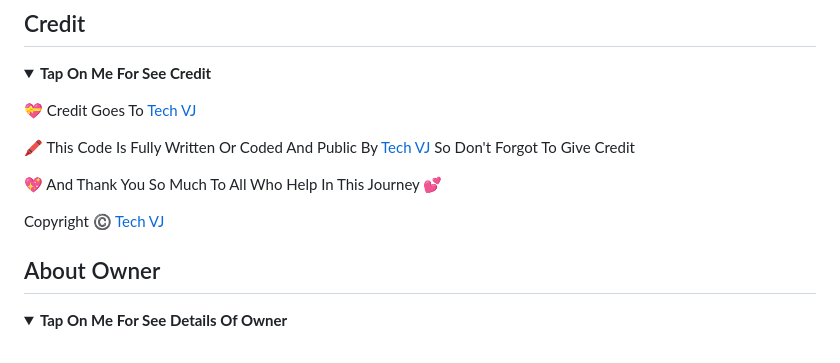
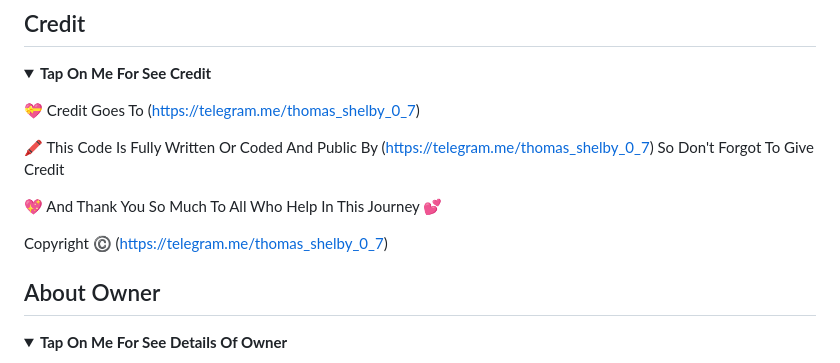
Before and after one commit to Thomasshelby333/goodnew, a Markdown page: README.md, the part around the change. Rendered like a GitHub page; folded sections open.

```diff
--- a/README.md
+++ b/README.md
@@ -85,13 +85,13 @@
 
 <b><details><summary>Tap On Me For See Credit</summary>
 
-💝 Credit Goes To [Tech VJ](https://telegram.me/thomas_shelby_0_7)
+💝 Credit Goes To (https://telegram.me/thomas_shelby_0_7)
 
-🖍️ This Code Is Fully Written Or Coded And Public By [Tech VJ](https://telegram.me/thomas_shelby_0_7) So Don't Forgot To Give Credit
+🖍️ This Code Is Fully Written Or Coded And Public By (https://telegram.me/thomas_shelby_0_7) So Don't Forgot To Give Credit
 
 💖 And Thank You So Much To All Who Help In This Journey 💕
 
-Copyright ©️ [Tech VJ](https://telegram.me/thomas_shelby_0_7)
+Copyright ©️ (https://telegram.me/thomas_shelby_0_7)
 
 </b>
 </details>
```
